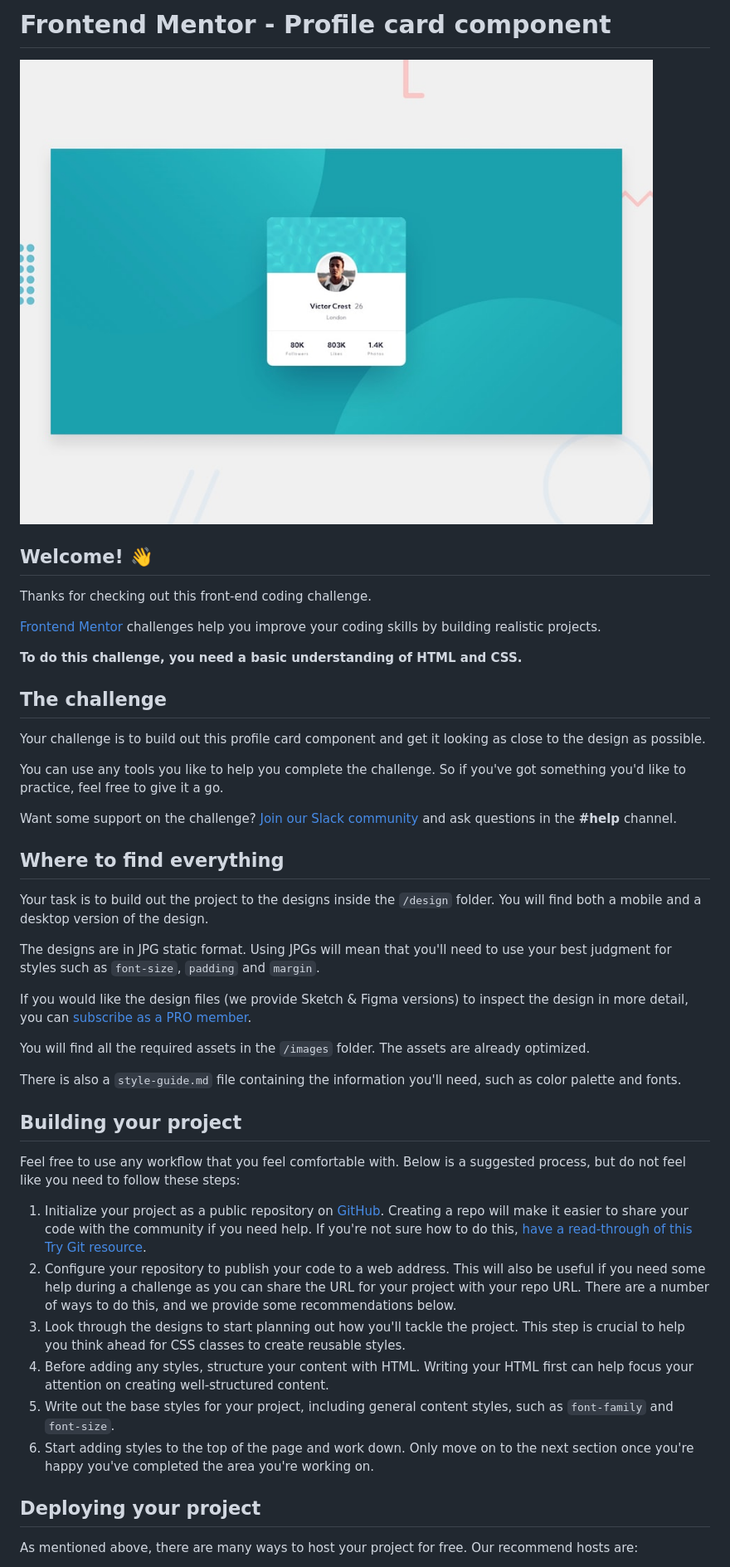
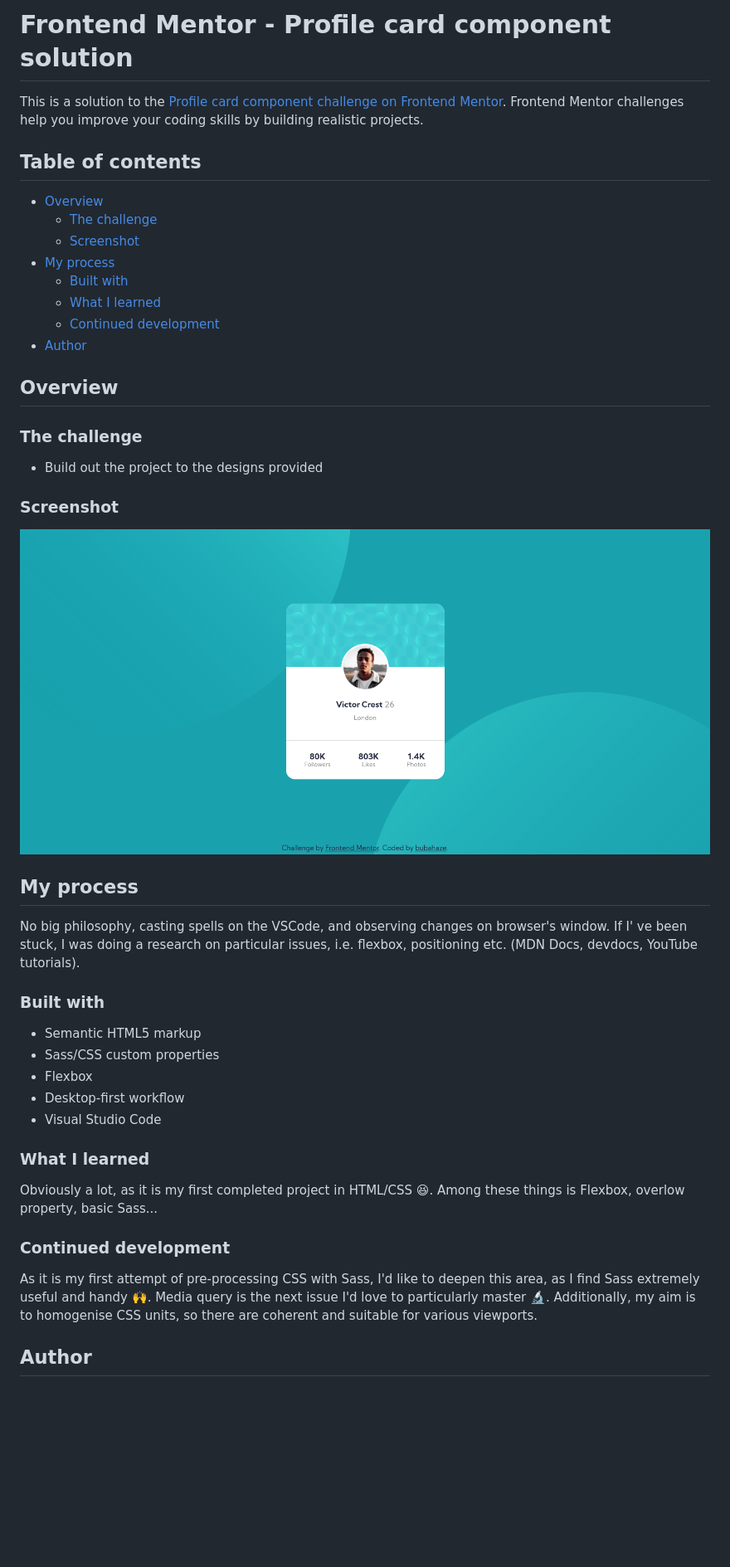
Before and after one commit to bubahaze/profile-card-component-main, a Markdown page: README.md, the part around the change printed below. Shown: that part at 83% size. GitHub-like rendering; pictures changed too: design/screenshot.png (added); blank space fills up the shorter version.

Commit message:
customized Readme file

```diff
--- a/README.md
+++ b/README.md
@@ -1,47 +1,50 @@
-# Frontend Mentor - Profile card component
+# Frontend Mentor - Profile card component solution
 
-![Design preview for the Profile card component coding challenge](./design/desktop-preview.jpg)
+This is a solution to the [Profile card component challenge on Frontend Mentor](https://www.frontendmentor.io/challenges/profile-card-component-cfArpWshJ). Frontend Mentor challenges help you improve your coding skills by building realistic projects.
 
-## Welcome! 👋
+## Table of contents
 
-Thanks for checking out this front-end coding challenge.
+- [Overview](#overview)
+  - [The challenge](#the-challenge)
+  - [Screenshot](#screenshot)
+- [My process](#my-process)
+  - [Built with](#built-with)
+  - [What I learned](#what-i-learned)
+  - [Continued development](#continued-development)
+- [Author](#author)
 
-[Frontend Mentor](https://www.frontendmentor.io) challenges help you improve your coding skills by building realistic projects.
 
-**To do this challenge, you need a basic understanding of HTML and CSS.**
+## Overview
 
-## The challenge
+### The challenge
 
-Your challenge is to build out this profile card component and get it looking as close to the design as possible.
+- Build out the project to the designs provided
 
-You can use any tools you like to help you complete the challenge. So if you've got something you'd like to practice, feel free to give it a go.
+### Screenshot
 
-Want some support on the challenge? [Join our Slack community](https://www.frontendmentor.io/slack) and ask questions in the **#help** channel.
+![](design/screenshot.png)
 
-## Where to find everything
 
-Your task is to build out the project to the designs inside the `/design` folder. You will find both a mobile and a desktop version of the design.
+## My process
 
-The designs are in JPG static format. Using JPGs will mean that you'll need to use your best judgment for styles such as `font-size`, `padding` and `margin`.
+No big philosophy, casting spells on the VSCode, and observing changes on browser's window. If I' ve been stuck, I was doing a research on particular issues, i.e. flexbox, positioning etc. (MDN Docs, devdocs, YouTube tutorials).
 
-If you would like the design files (we provide Sketch & Figma versions) to inspect the design in more detail, you can [subscribe as a PRO member](https://www.frontendmentor.io/pro).
+### Built with
 
-You will find all the required assets in the `/images` folder. The assets are already optimized.
+- Semantic HTML5 markup
+- Sass/CSS custom properties
+- Flexbox
+- Desktop-first workflow
+- Visual Studio Code
 
-There is also a `style-guide.md` file containing the information you'll need, such as color palette and fonts.
 
-## Building your project
+### What I learned
 
-Feel free to use any workflow that you feel comfortable with. Below is a suggested process, but do not feel like you need to follow these steps:
+Obviously a lot, as it is my first completed project in HTML/CSS 😆. Among these things is Flexbox, overlow property, basic Sass...
 
-1. Initialize your project as a public repository on [GitHub](https://github.com/). Creating a repo will make it easier to share your code with the community if you need help. If you're not sure how to do this, [have a read-through of this Try Git resource](https://try.github.io/).
-2. Configure your repository to publish your code to a web address. This will also be useful if you need some help during a challenge as you can share the URL for your project with your repo URL. There are a number of ways to do this, and we provide some recommendations below.
-3. Look through the designs to start planning out how you'll tackle the project. This step is crucial to help you think ahead for CSS classes to create reusable styles.
-4. Before adding any styles, structure your content with HTML. Writing your HTML first can help focus your attention on creating well-structured content.
-5. Write out the base styles for your project, including general content styles, such as `font-family` and `font-size`.
-6. Start adding styles to the top of the page and work down. Only move on to the next section once you're happy you've completed the area you're working on.
+### Continued development
 
-## Deploying your project
+As it is my first attempt of pre-processing CSS with Sass, I'd like to deepen this area, as I find Sass extremely useful and handy 🙌. Media query is the next issue I'd love to particularly master 🔬. Additionally, my aim is to homogenise CSS units, so there are coherent and suitable for various viewports.
 
-As mentioned above, there are many ways to host your project for free. Our recommend hosts are:
+## Author
 
```
Also changed, not shown: other parts of README.md (+2 -40 lines), README-template.md (deleted, +0 -108 lines).
